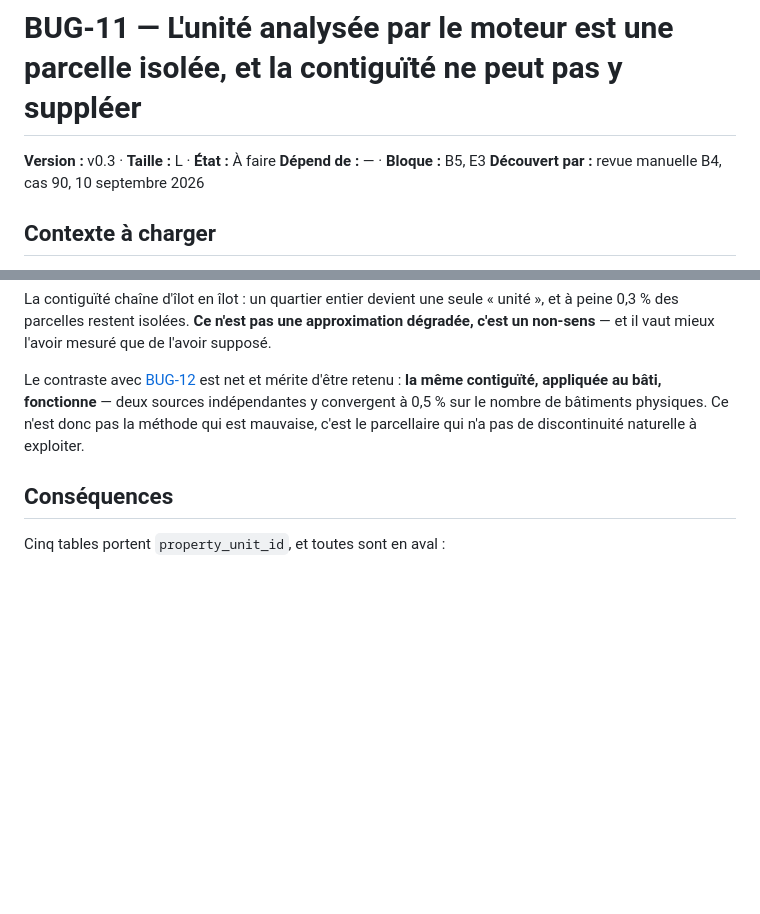
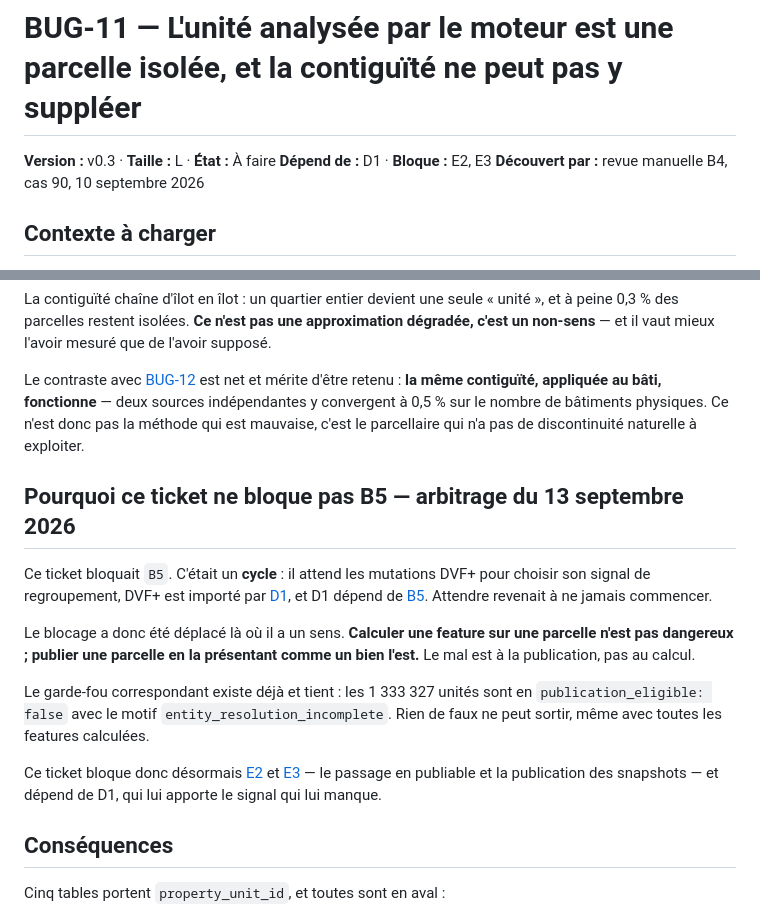
Before and after one commit to bacm/immo-opportunities, a Markdown page: docs/backlog/BUG-11-unite-fonciere-degeneree.md, 2 parts joined by grey strips. Drawn GitHub-style; blank space fills up the shorter version.

Commit message:
BUG-11 — Déplacer le blocage de B5 vers la publication
Ce ticket bloquait B5, et c'était un cycle : il attend les mutations
DVF+ pour choisir son signal de regroupement, DVF+ est importé par D1,
et D1 dépend de B5. Attendre revenait à ne jamais commencer.

Le blocage est déplacé là où il a un sens. Calculer une feature sur une
parcelle n'est pas dangereux ; publier une parcelle en la présentant
comme un bien l'est. Le mal est à la publication, pas au calcul.

Le garde-fou correspondant existe déjà et tient : les 1 333 327 unités
sont en publication_eligible false avec le motif
entity_resolution_incomplete. Rien de faux ne peut sortir, même avec
toutes les features calculées.

BUG-11 dépend désormais de D1, qui lui apporte le signal qui lui manque,
et bloque E2 et E3 — le passage en publiable et la publication des
snapshots.

Co-Authored-By: Claude Opus 5 (1M context) <noreply@anthropic.com>

```diff
--- a/docs/backlog/BUG-11-unite-fonciere-degeneree.md
+++ b/docs/backlog/BUG-11-unite-fonciere-degeneree.md
@@ -1,7 +1,7 @@
 # BUG-11 — L'unité analysée par le moteur est une parcelle isolée, et la contiguïté ne peut pas y suppléer
 
 **Version :** v0.3 · **Taille :** L · **État :** À faire
-**Dépend de :** — · **Bloque :** B5, E3
+**Dépend de :** D1 · **Bloque :** E2, E3
 **Découvert par :** revue manuelle B4, cas 90, 10 septembre 2026
 
 ## Contexte à charger
@@ -66,6 +66,24 @@ retenu : **la même contiguïté, appliquée au bâti, fonctionne** — deux sou
 convergent à 0,5 % sur le nombre de bâtiments physiques. Ce n'est donc pas la méthode qui est
 mauvaise, c'est le parcellaire qui n'a pas de discontinuité naturelle à exploiter.
 
+## Pourquoi ce ticket ne bloque pas B5 — arbitrage du 13 septembre 2026
+
+Ce ticket bloquait `B5`. C'était un **cycle** : il attend les mutations DVF+ pour choisir son
+signal de regroupement, DVF+ est importé par [D1](./D1-import-dvf-ds06.md), et D1 dépend de
+[B5](./B5-features-morphologiques.md). Attendre revenait à ne jamais commencer.
+
+Le blocage a donc été déplacé là où il a un sens. **Calculer une feature sur une parcelle n'est
+pas dangereux ; publier une parcelle en la présentant comme un bien l'est.** Le mal est à la
+publication, pas au calcul.
+
+Le garde-fou correspondant existe déjà et tient : les 1 333 327 unités sont en
+`publication_eligible: false` avec le motif `entity_resolution_incomplete`. Rien de faux ne peut
+sortir, même avec toutes les features calculées.
+
+Ce ticket bloque donc désormais [E2](./E2-publication-eligible.md) et
+[E3](./E3-publier-snapshots.md) — le passage en publiable et la publication des snapshots — et
+dépend de D1, qui lui apporte le signal qui lui manque.
+
 ## Conséquences
 
 Cinq tables portent `property_unit_id`, et toutes sont en aval :
```
Also changed, not shown: docs/backlog/README.md (+2 -2 lines).
